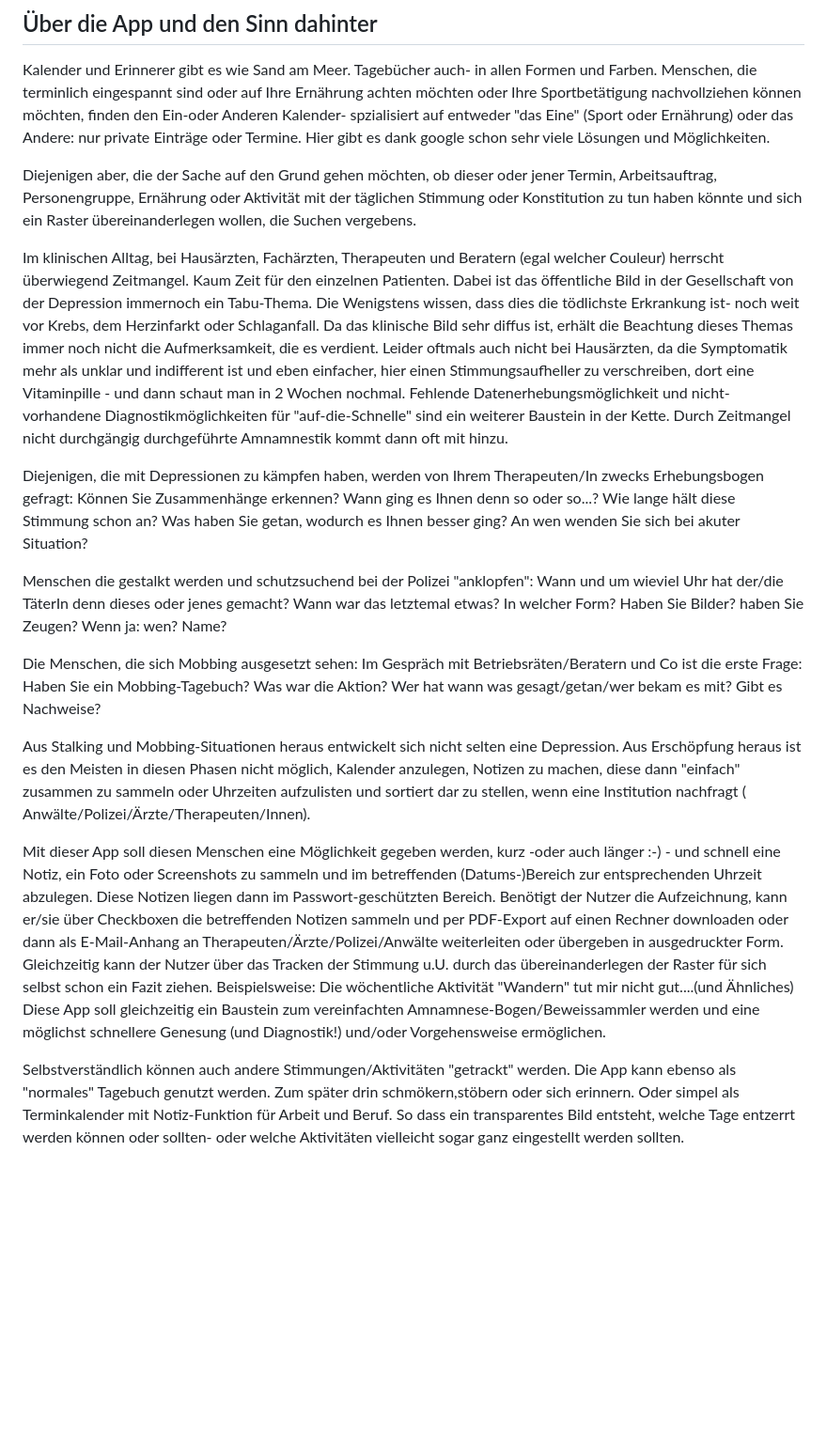
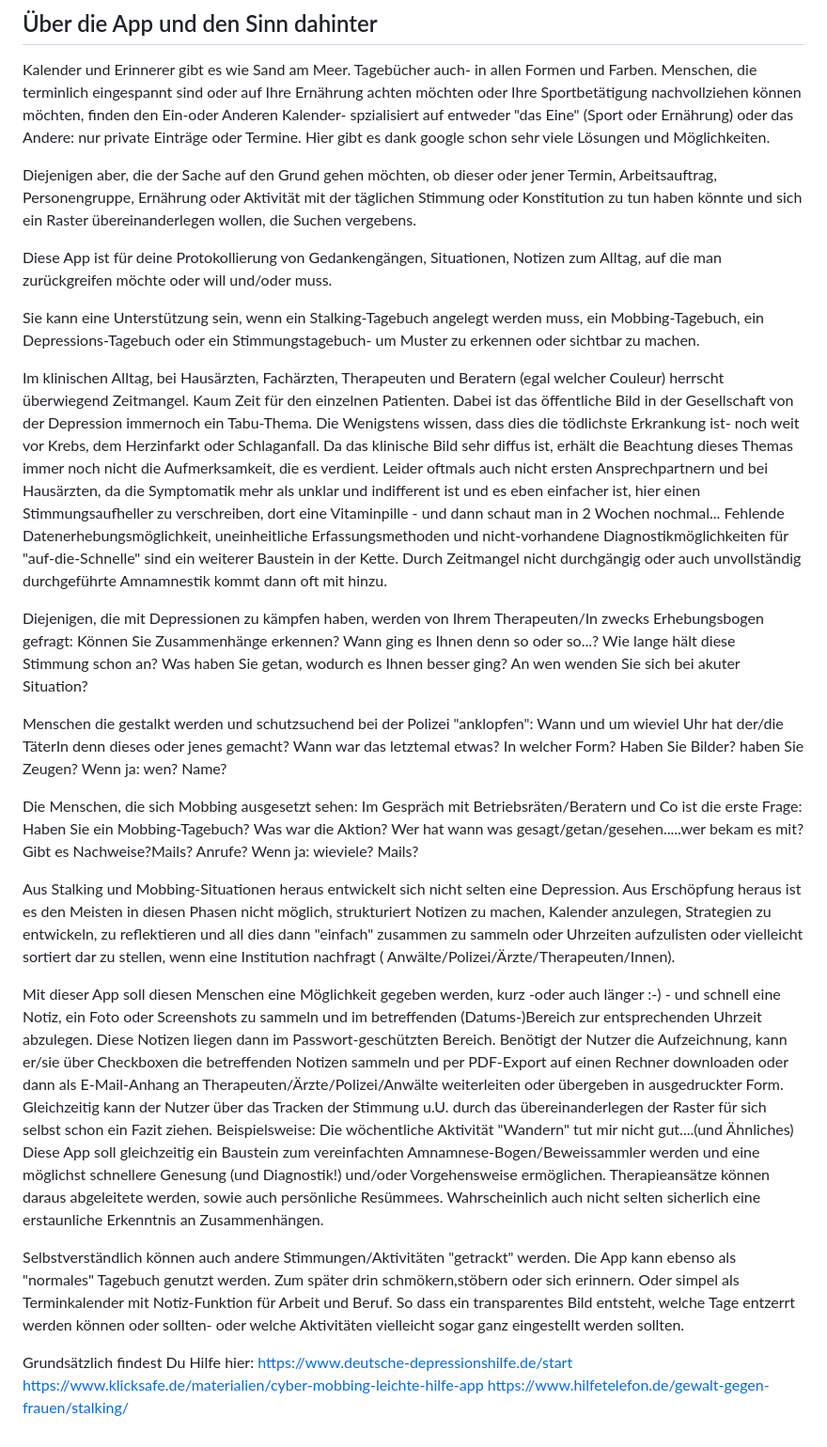
Before and after one commit to BoyKa73/OMoppDiary, a Markdown page: README.md, the part around the change. Shown: that part at 94% size. GitHub-like rendering; blank space fills up the shorter version.

Commit message:
updatet Readme.md with inserted official-pages

```diff
--- a/README.md
+++ b/README.md
@@ -60,27 +60,39 @@ Menschen, die terminlich eingespannt sind oder auf Ihre Ernährung achten möcht
 
 Diejenigen aber, die der Sache auf den Grund gehen möchten, ob dieser oder jener Termin, Arbeitsauftrag, Personengruppe, Ernährung  oder Aktivität mit der täglichen Stimmung oder Konstitution zu tun haben könnte und sich ein Raster übereinanderlegen wollen, die Suchen vergebens.
 
+Diese App ist für deine  Protokollierung von  Gedankengängen, Situationen, Notizen zum Alltag, auf die man zurückgreifen möchte oder will und/oder muss.
+
+Sie kann eine Unterstützung sein, wenn ein Stalking-Tagebuch angelegt werden muss, ein Mobbing-Tagebuch,
+ein Depressions-Tagebuch oder ein Stimmungstagebuch- um Muster zu erkennen oder sichtbar zu machen.
+
 Im klinischen Alltag, bei Hausärzten, Fachärzten, Therapeuten und Beratern (egal welcher Couleur) herrscht überwiegend Zeitmangel. Kaum Zeit für den einzelnen Patienten.
 Dabei ist das öffentliche Bild in der Gesellschaft von der Depression immernoch ein Tabu-Thema. Die Wenigstens wissen, dass dies die tödlichste Erkrankung ist- noch weit vor Krebs, dem Herzinfarkt oder Schlaganfall.
-Da das klinische Bild sehr diffus ist, erhält die Beachtung dieses Themas immer noch nicht die Aufmerksamkeit, die es verdient. Leider oftmals auch nicht bei Hausärzten, da die Symptomatik mehr als unklar und indifferent ist und eben einfacher, hier einen Stimmungsaufheller zu verschreiben, dort eine Vitaminpille - und dann schaut man in 2 Wochen nochmal. Fehlende Datenerhebungsmöglichkeit und nicht-vorhandene Diagnostikmöglichkeiten für "auf-die-Schnelle" sind ein weiterer Baustein in der Kette.
-Durch Zeitmangel nicht durchgängig durchgeführte Amnamnestik kommt dann oft mit hinzu.
+Da das klinische Bild sehr diffus ist, erhält die Beachtung dieses Themas immer noch nicht die Aufmerksamkeit, die es verdient. Leider oftmals auch nicht ersten Ansprechpartnern und bei Hausärzten, da die Symptomatik mehr als unklar und indifferent ist und es eben einfacher ist, hier einen Stimmungsaufheller zu verschreiben, dort eine Vitaminpille - und dann schaut man in 2 Wochen nochmal... Fehlende Datenerhebungsmöglichkeit, uneinheitliche Erfassungsmethoden und nicht-vorhandene Diagnostikmöglichkeiten für "auf-die-Schnelle" sind ein weiterer Baustein in der Kette.
+Durch Zeitmangel nicht durchgängig oder auch unvollständig durchgeführte Amnamnestik kommt dann oft mit hinzu.
 
 Diejenigen, die mit Depressionen zu kämpfen haben, werden von Ihrem Therapeuten/In zwecks Erhebungsbogen gefragt: Können Sie Zusammenhänge erkennen? Wann ging es Ihnen denn so oder so...? Wie lange hält diese Stimmung schon an? Was haben Sie getan, wodurch es Ihnen besser ging? An wen wenden Sie sich bei akuter Situation?
 
 Menschen die gestalkt werden und schutzsuchend bei der Polizei "anklopfen": Wann und um wieviel Uhr hat der/die TäterIn denn dieses oder jenes gemacht? Wann war das letztemal etwas? In welcher Form? Haben Sie Bilder? haben Sie Zeugen? Wenn ja: wen? Name?
 
-Die Menschen, die sich Mobbing ausgesetzt sehen: Im Gespräch mit Betriebsräten/Beratern und Co ist die erste Frage: Haben Sie ein Mobbing-Tagebuch? Was war die Aktion? Wer hat wann was gesagt/getan/wer bekam es mit? Gibt es Nachweise?
+Die Menschen, die sich Mobbing ausgesetzt sehen: Im Gespräch mit Betriebsräten/Beratern und Co ist die erste Frage: Haben Sie ein Mobbing-Tagebuch? Was war die Aktion? Wer hat wann was gesagt/getan/gesehen.....wer bekam es mit? Gibt es Nachweise?Mails? Anrufe? Wenn ja: wieviele? Mails?
 
 Aus Stalking und Mobbing-Situationen heraus entwickelt sich nicht selten eine Depression.
-Aus Erschöpfung heraus ist es den Meisten in diesen Phasen nicht möglich, Kalender anzulegen, Notizen zu machen, diese dann "einfach" zusammen zu sammeln oder Uhrzeiten aufzulisten und sortiert dar zu stellen, wenn eine Institution nachfragt ( Anwälte/Polizei/Ärzte/Therapeuten/Innen).
+Aus Erschöpfung heraus ist es den Meisten in diesen Phasen nicht möglich, strukturiert Notizen zu machen, Kalender anzulegen, Strategien zu entwickeln, zu reflektieren und all dies dann "einfach" zusammen zu sammeln oder Uhrzeiten aufzulisten oder vielleicht sortiert dar zu stellen, wenn eine Institution nachfragt ( Anwälte/Polizei/Ärzte/Therapeuten/Innen).
 
 Mit dieser App soll diesen Menschen eine Möglichkeit gegeben werden, kurz -oder auch länger :-) -  und schnell eine Notiz, ein Foto oder Screenshots zu sammeln und im betreffenden (Datums-)Bereich zur entsprechenden Uhrzeit abzulegen. Diese Notizen liegen dann im Passwort-geschützten Bereich.
 Benötigt der Nutzer die Aufzeichnung, kann er/sie über Checkboxen die betreffenden Notizen sammeln und per PDF-Export auf einen Rechner downloaden oder dann als E-Mail-Anhang an Therapeuten/Ärzte/Polizei/Anwälte weiterleiten oder übergeben in ausgedruckter Form.
 Gleichzeitig kann der Nutzer über das Tracken der Stimmung u.U. durch das übereinanderlegen der Raster für sich selbst schon ein Fazit ziehen.
 Beispielsweise: Die wöchentliche Aktivität "Wandern" tut mir nicht gut....(und Ähnliches)
 Diese App soll gleichzeitig ein Baustein zum vereinfachten Amnamnese-Bogen/Beweissammler werden und eine möglichst schnellere Genesung (und Diagnostik!) und/oder Vorgehensweise ermöglichen.
+Therapieansätze können daraus abgeleitete werden, sowie auch persönliche Resümmees. Wahrscheinlich auch nicht selten sicherlich eine erstaunliche Erkenntnis an Zusammenhängen.
 
 
 Selbstverständlich können auch andere Stimmungen/Aktivitäten "getrackt" werden.
 Die App kann ebenso als "normales" Tagebuch genutzt werden. Zum später drin schmökern,stöbern oder sich erinnern.
 Oder simpel als Terminkalender mit Notiz-Funktion für Arbeit und Beruf. So dass ein transparentes Bild entsteht, welche Tage entzerrt werden können oder sollten- oder welche Aktivitäten vielleicht sogar ganz eingestellt werden sollten.
+
+
+Grundsätzlich findest Du Hilfe hier:
+https://www.deutsche-depressionshilfe.de/start
+https://www.klicksafe.de/materialien/cyber-mobbing-leichte-hilfe-app
+https://www.hilfetelefon.de/gewalt-gegen-frauen/stalking/
```
